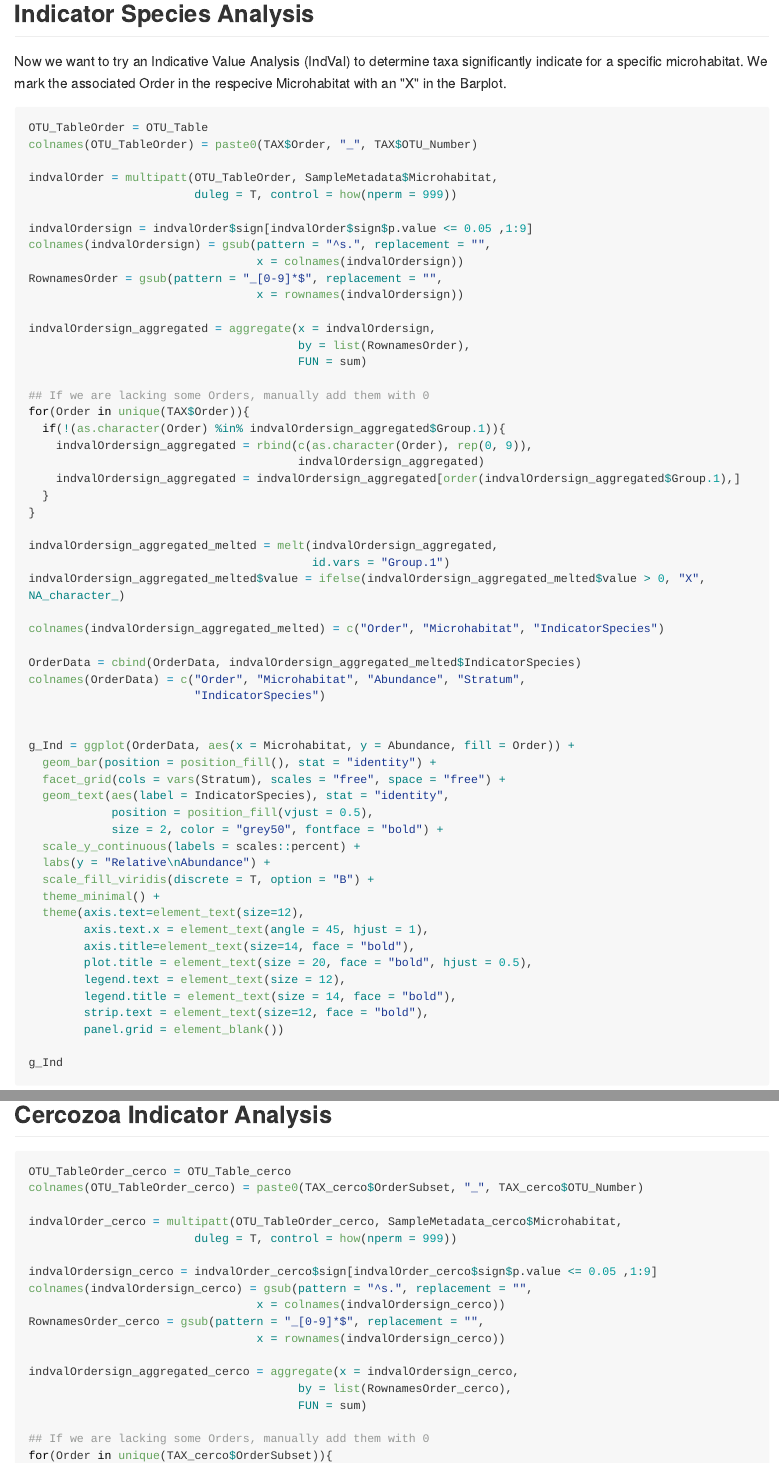
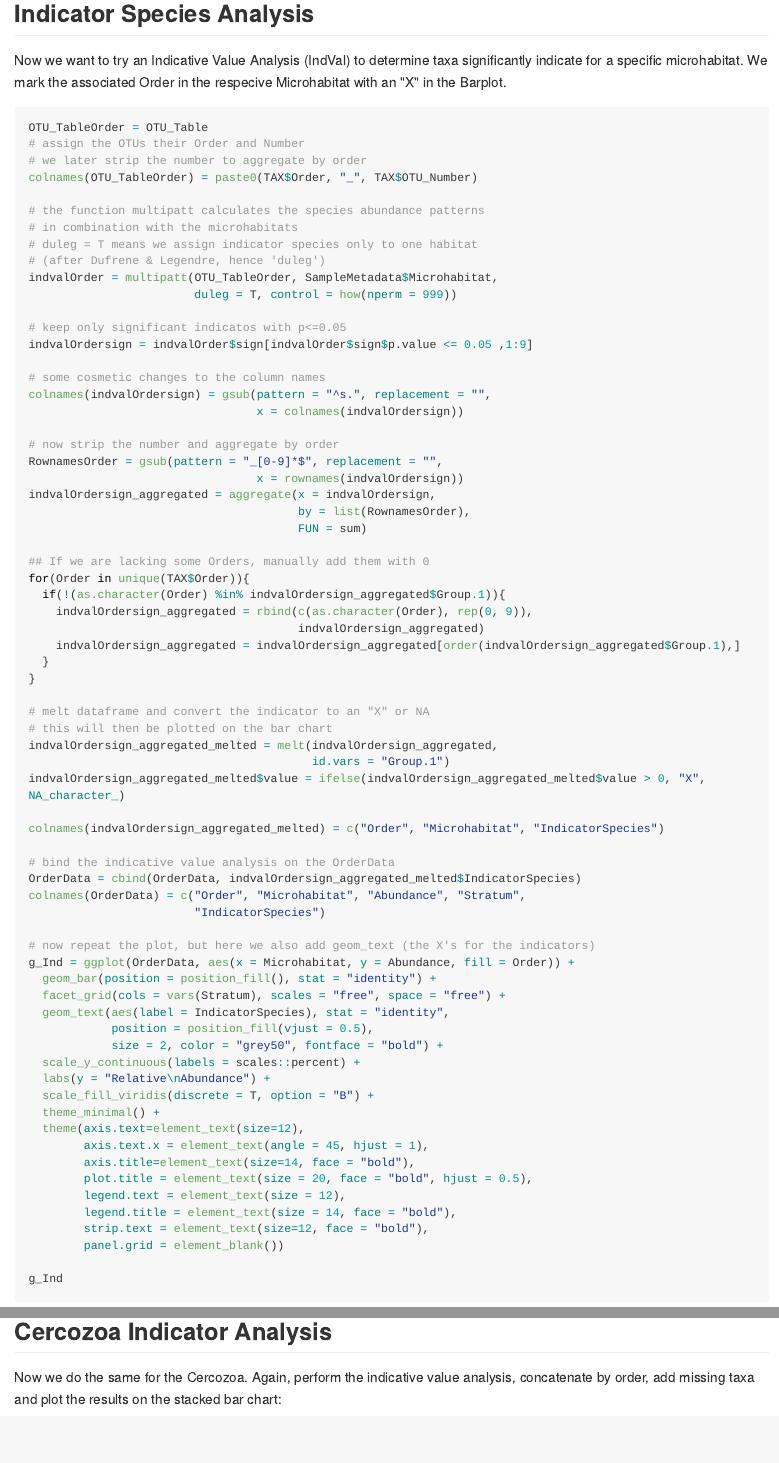
Before and after one commit to RJauss/FromForestSoilToCanopy, an R Markdown document (02_Taxonomic_Annotation_and_Visualisation/TaxonomyPerMicrohabitat.Rmd): the page in a window 1100 px wide, from 5870 px down before the commit and from 5910 px down after it, so that both start at the same text, and a second part further down, joined at a grey line. The pictures show the output file 02_Taxonomic_Annotation_and_Visualisation/TaxonomyPerMicrohabitat.md that the author committed with the source, drawn offline in the style of GitHub; long lines of code are wrapped.

Commit message:
Added details for the indicative value analysis

````diff
--- a/02_Taxonomic_Annotation_and_Visualisation/TaxonomyPerMicrohabitat.Rmd
+++ b/02_Taxonomic_Annotation_and_Visualisation/TaxonomyPerMicrohabitat.Rmd
@@ -281,17 +283,27 @@
 
 ```{r IndicatorAnalysis, dpi = 300, fig.width = 6, fig.height = 3, warning=FALSE}
 OTU_TableOrder = OTU_Table
+# assign the OTUs their Order and Number
+# we later strip the number to aggregate by order
 colnames(OTU_TableOrder) = paste0(TAX$Order, "_", TAX$OTU_Number)
 
+# the function multipatt calculates the species abundance patterns
+# in combination with the microhabitats
+# duleg = T means we assign indicator species only to one habitat
+# (after Dufrene & Legendre, hence 'duleg')
 indvalOrder = multipatt(OTU_TableOrder, SampleMetadata$Microhabitat,
                         duleg = T, control = how(nperm = 999))
 
+# keep only significant indicatos with p<=0.05
 indvalOrdersign = indvalOrder$sign[indvalOrder$sign$p.value <= 0.05 ,1:9]
+
+# some cosmetic changes to the column names
 colnames(indvalOrdersign) = gsub(pattern = "^s.", replacement = "",
                                  x = colnames(indvalOrdersign))
+
+# now strip the number and aggregate by order
 RownamesOrder = gsub(pattern = "_[0-9]*$", replacement = "",
                                  x = rownames(indvalOrdersign))
-
 indvalOrdersign_aggregated = aggregate(x = indvalOrdersign,
                                        by = list(RownamesOrder),
                                        FUN = sum)
@@ -305,17 +317,20 @@
   }
 }
 
+# melt dataframe and convert the indicator to an "X" or NA
+# this will then be plotted on the bar chart
 indvalOrdersign_aggregated_melted = melt(indvalOrdersign_aggregated,
                                          id.vars = "Group.1")
 indvalOrdersign_aggregated_melted$value = ifelse(indvalOrdersign_aggregated_melted$value > 0, "X", NA_character_)
 
 colnames(indvalOrdersign_aggregated_melted) = c("Order", "Microhabitat", "IndicatorSpecies")
 
+# bind the indicative value analysis on the OrderData
 OrderData = cbind(OrderData, indvalOrdersign_aggregated_melted$IndicatorSpecies)
 colnames(OrderData) = c("Order", "Microhabitat", "Abundance", "Stratum",
                         "IndicatorSpecies")
 
-
+# now repeat the plot, but here we also add geom_text (the X's for the indicators)
 g_Ind = ggplot(OrderData, aes(x = Microhabitat, y = Abundance, fill = Order)) +
   geom_bar(position = position_fill(), stat = "identity") +
   facet_grid(cols = vars(Stratum), scales = "free", space = "free") +
@@ -339,6 +354,8 @@
 ```
 
 ## Cercozoa Indicator Analysis
+
+Now we do the same for the Cercozoa. Again, perform the indicative value analysis, concatenate by order, add missing taxa and plot the results on the stacked bar chart:
 
 ```{r CercoIndicatorAnalysis, dpi = 300, fig.width = 6, fig.height = 3, warning=FALSE}
 OTU_TableOrder_cerco = OTU_Table_cerco
````
Also changed, not shown: 02_Taxonomic_Annotation_and_Visualisation/TaxonomyPerMicrohabitat.md, 02_Taxonomic_Annotation_and_Visualisation/TaxonomyPerMicrohabitatCombined_withIndicator.jpeg, 02_Taxonomic_Annotation_and_Visualisation/TaxonomyPerMicrohabitatCombined_withIndicator.pdf, 02_Taxonomic_Annotation_and_Visualisation/TaxonomyPerMicrohabitatCombined_withIndicator.png, 02_Taxonomic_Annotation_and_Visualisation/TaxonomyPerMicrohabitat.Rmd (2 more changed lines), 3 other files.
